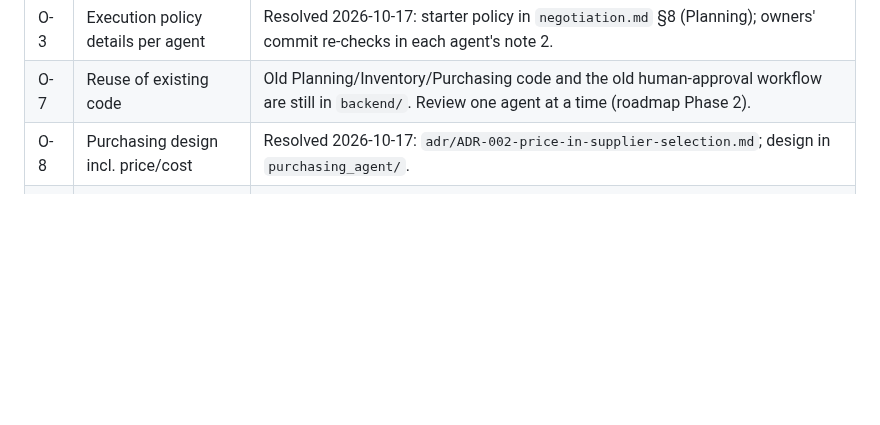
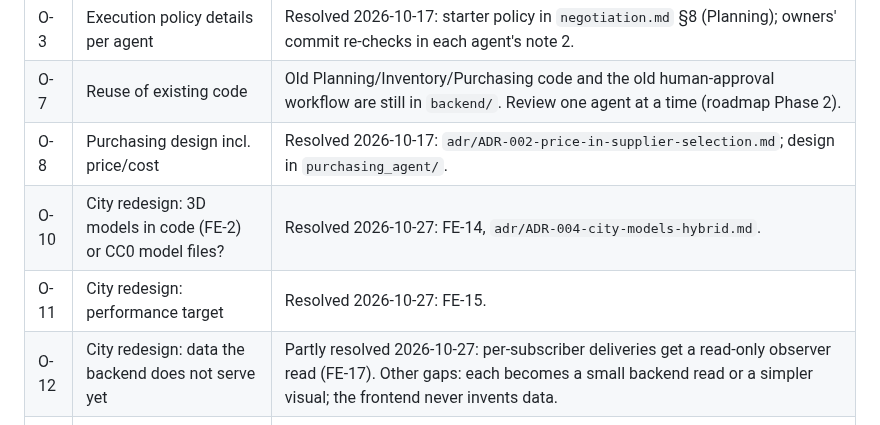
Before and after one commit to KalpeshEragi/Decentralized-MRPII-System-Using-a-Negotiating-Multi-Agent-Architecture-, a Markdown page: dev_docs/DECISIONS.md, the part around one of its changes. GitHub-like rendering; blank space fills up the shorter version.

```diff
--- a/dev_docs/DECISIONS.md
+++ b/dev_docs/DECISIONS.md
@@ -295,6 +316,9 @@ The real Purchasing Agent (another contributor) is connected in step 6 instead o
 | O-3 | Execution policy details per agent | Resolved 2026-10-17: starter policy in `negotiation.md` §8 (Planning); owners' commit re-checks in each agent's note 2. |
 | O-7 | Reuse of existing code | Old Planning/Inventory/Purchasing code and the old human-approval workflow are still in `backend/`. Review one agent at a time (roadmap Phase 2). |
 | O-8 | Purchasing design incl. price/cost | Resolved 2026-10-17: `adr/ADR-002-price-in-supplier-selection.md`; design in `purchasing_agent/`. |
+| O-10 | City redesign: 3D models in code (FE-2) or CC0 model files? | Resolved 2026-10-27: FE-14, `adr/ADR-004-city-models-hybrid.md`. |
+| O-11 | City redesign: performance target | Resolved 2026-10-27: FE-15. |
+| O-12 | City redesign: data the backend does not serve yet | Partly resolved 2026-10-27: per-subscriber deliveries get a read-only observer read (FE-17). Other gaps: each becomes a small backend read or a simpler visual; the frontend never invents data. |
 | O-9 | Agent roster: separate Production agent? | Resolved 2026-10-18 (developer): no separate Production agent; the roster is the six agents of `adr/ADR-001.md` §2. Legacy `production` items (schema section in `OVERALL_DATABASE_SCHEMA.md` §6, empty `app/models/production.py`) are legacy only. |
 | O-10 | Quote-based feasibility and agent decisions | Resolved 2026-10-26: QD-1 to QD-11 approved (section above). Build in the order of the design doc §12. |
 | O-11 | Rule editor, event manager, replenishment | Resolved 2026-10-27: RE-1..5, EM-1..3, RP-1..4 approved (section above). Build in the order of the design doc §6. |
```
Also changed, not shown: other parts of dev_docs/DECISIONS.md (+22 -1 lines), GLOSSARY.md (+14 -0 lines), dev_docs/adr/ADR-004-city-models-hybrid.md (added, +20 -0 lines).
